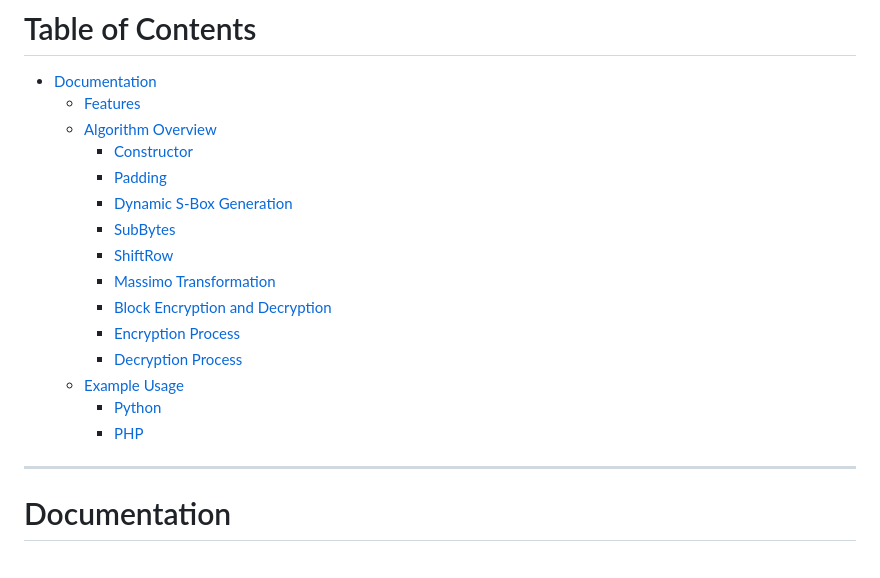
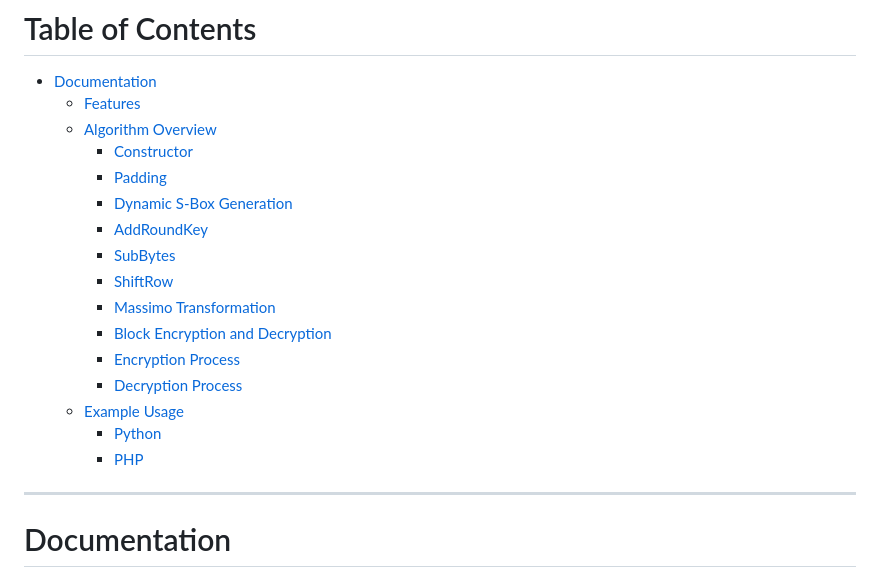
Before and after one commit to lucaluisi/CryptoPollo, a Markdown page: README.md, the part around one of its changes. Drawn GitHub-style.

Commit message:
Update README.md to improve algorithm overview and enhance Massimo transformation description

```diff
--- a/README.md
+++ b/README.md
@@ -11,6 +11,7 @@ It doesn't make sense, but who would ever suspect a crypto chicken?
         - [Constructor](#constructor)
         - [Padding](#padding)
         - [Dynamic S-Box Generation](#dynamic-s-box-generation)
+        - [AddRoundKey](#addroundkey-transformation)
         - [SubBytes](#subbytes-transformation)
         - [ShiftRow](#shiftrow-transformation)
         - [Massimo Transformation](#massimo-transformation)
```
Also changed, not shown: other parts of README.md (+4 -4 lines).
